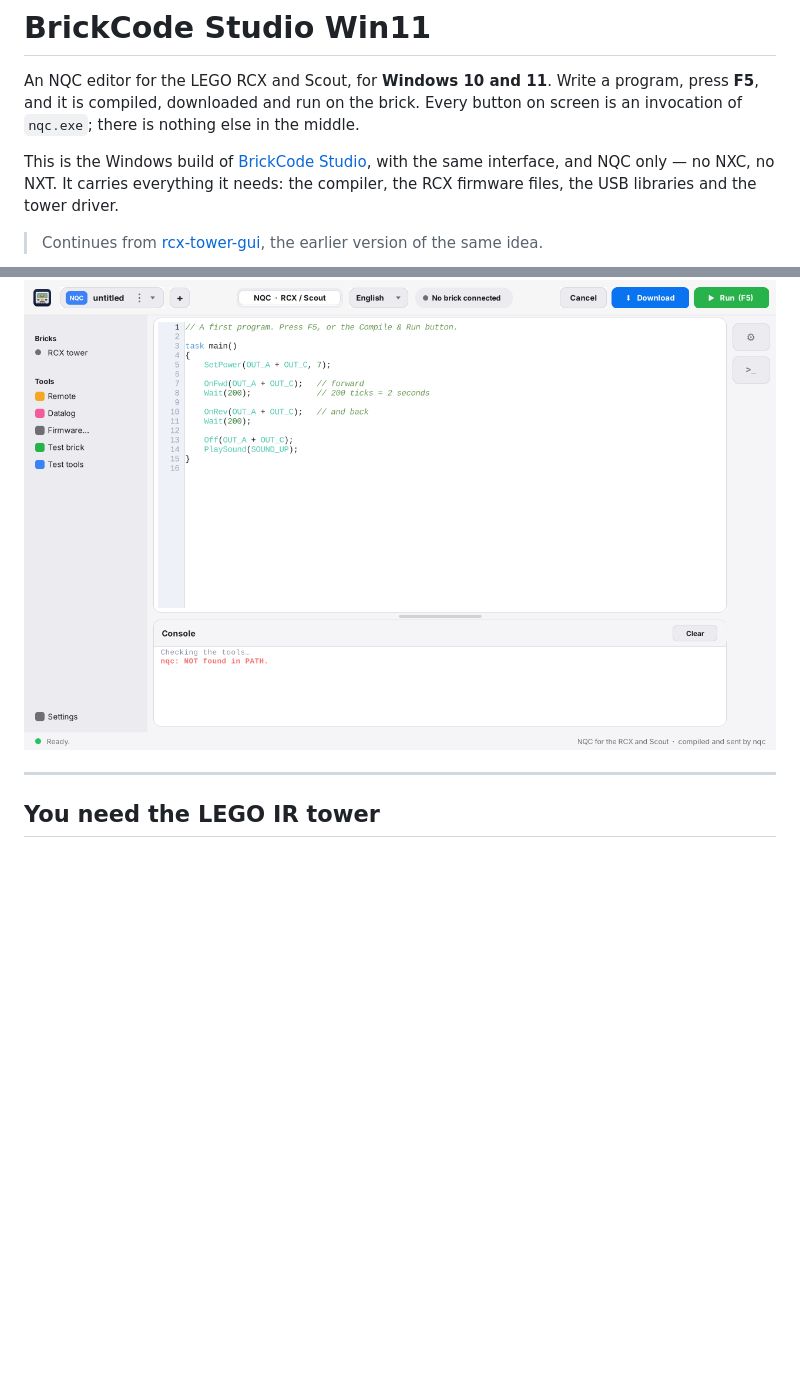
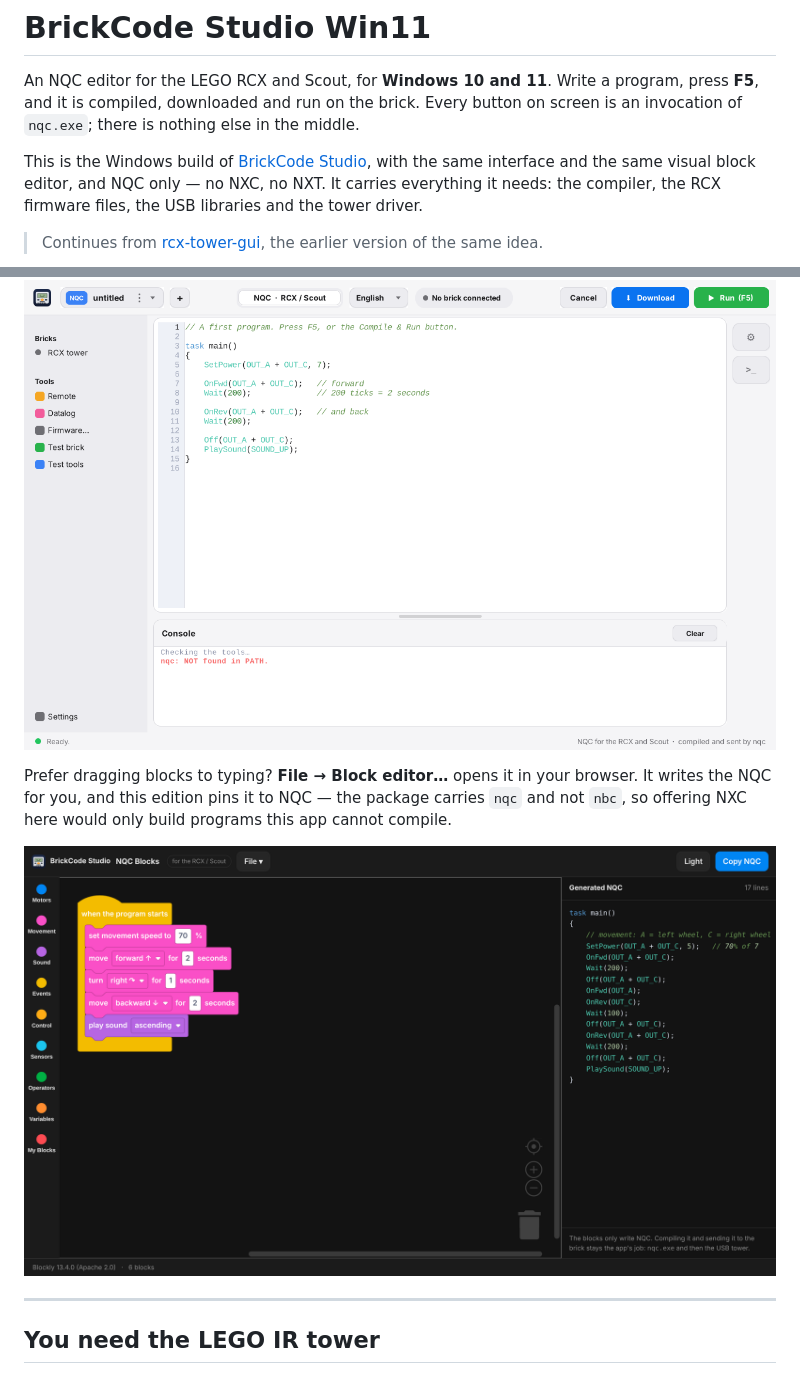
Before and after one commit to JimBolanos/brickcode-studio-win11, a Markdown page: README.md, 2 parts joined by grey strips. GitHub-like rendering; pictures changed too: docs/screenshot-blocks-en.png (added); blank space fills up the shorter version.

Commit message:
Show the block editor in the README
The feature shipped a commit ago but the README only mentioned it in a
bullet halfway down. It leads now, with a screenshot of what a Windows
user actually gets: NQC, and no language switch, since this package
carries nqc and not nbc.

The bundled copy of the editor is refreshed too, so it matches the one in
the Apple/Linux repo.

Co-Authored-By: Claude Opus 5 <noreply@anthropic.com>
Claude-Session: https://claude.ai/code/session_01RGFhntjoSVCNUdNCgVpohL

```diff
--- a/README.md
+++ b/README.md
@@ -5,13 +5,21 @@ program, press **F5**, and it is compiled, downloaded and run on the brick. Ever
 button on screen is an invocation of `nqc.exe`; there is nothing else in the middle.
 
 This is the Windows build of [BrickCode Studio](https://github.com/JimBolanos/brickcode-studio),
-with the same interface, and NQC only — no NXC, no NXT. It carries everything it
+with the same interface and the same visual block editor, and NQC only — no NXC,
+no NXT. It carries everything it
 needs: the compiler, the RCX firmware files, the USB libraries and the tower driver.
 
 > Continues from [rcx-tower-gui](https://github.com/JimBolanos/rcx-tower-gui), the
 > earlier version of the same idea.
 
 ![BrickCode Studio on Windows](docs/screenshot-nqc-en.png)
+
+Prefer dragging blocks to typing? **File → Block editor…** opens it in your
+browser. It writes the NQC for you, and this edition pins it to NQC — the package
+carries `nqc` and not `nbc`, so offering NXC here would only build programs this
+app cannot compile.
+
+![The visual block editor, writing NQC](docs/screenshot-blocks-en.png)
 
 ---
 
```
Also changed, not shown: 1 other file.
